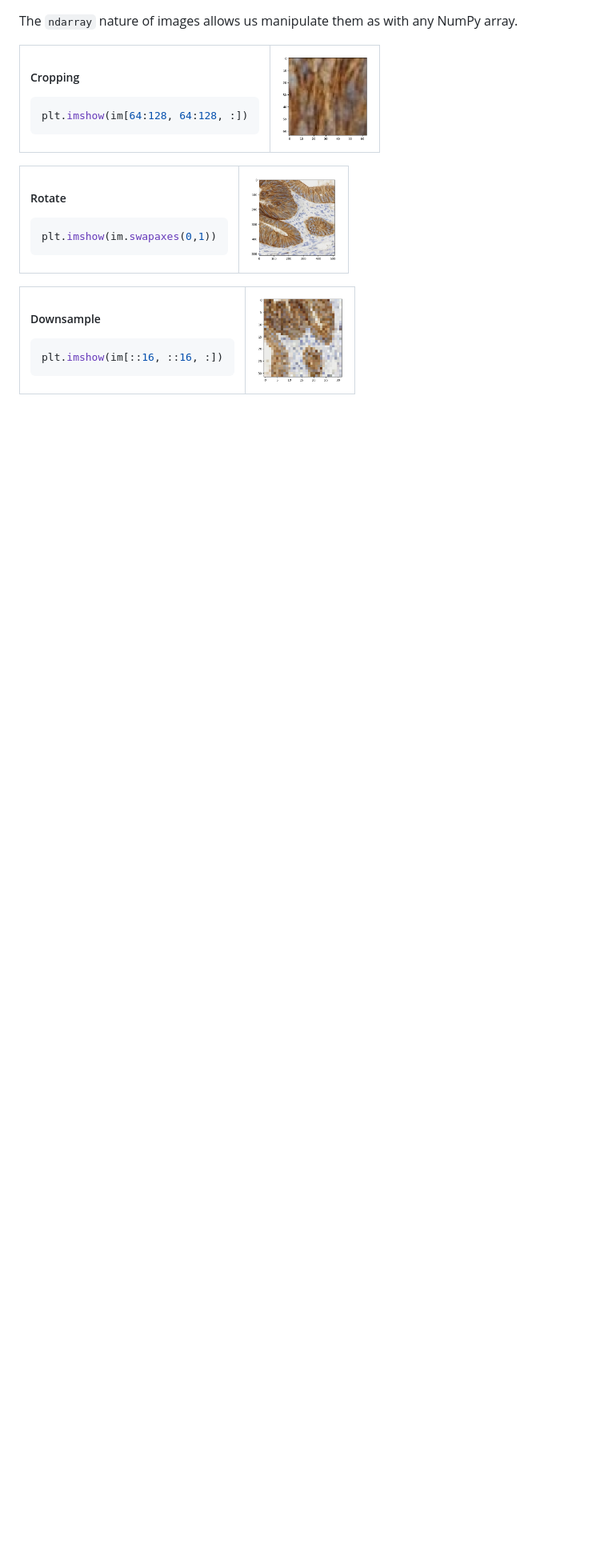
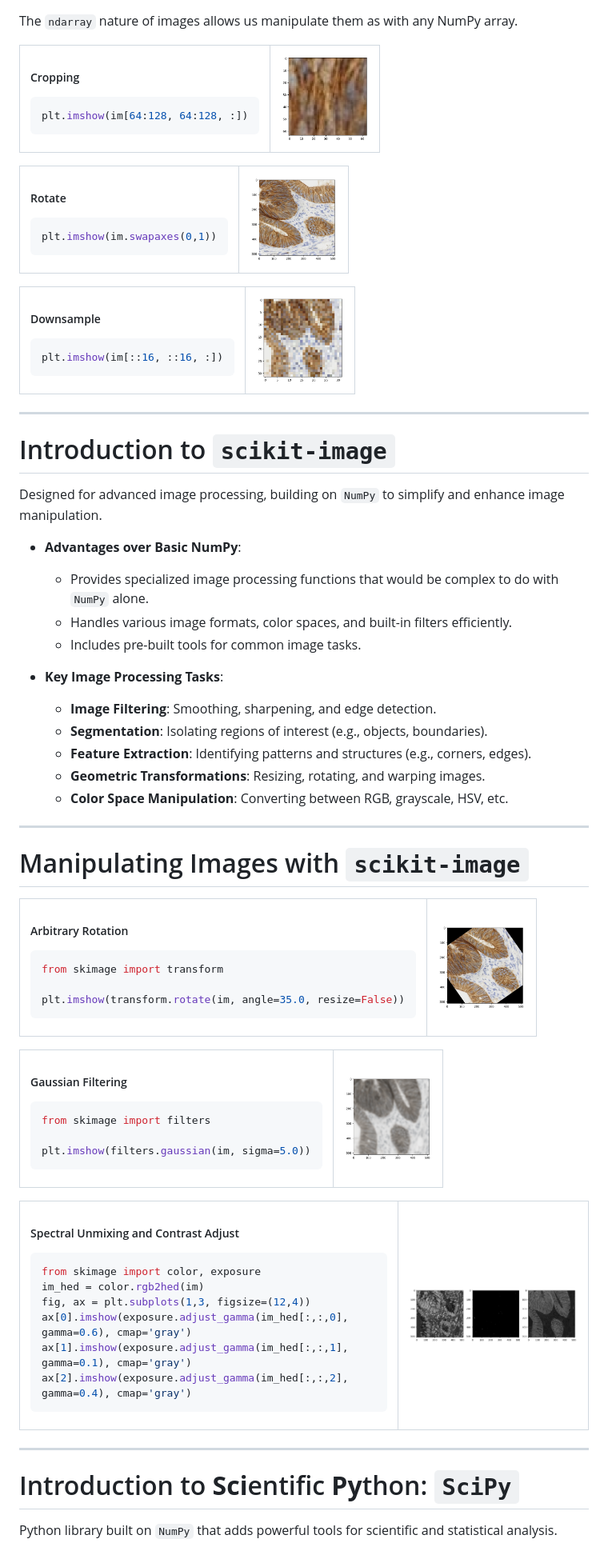
Before and after one commit to TheDeanLab/Intro-to-Python, a Markdown page: slides/pages/scientific-computing.md, the part around the change printed below. Shown: that part at 80% size. Rendered like a GitHub page; pictures changed too: slides/images/ihc_ski_blur.png (added), slides/images/ihc_ski_hed.png (added), slides/images/ihc_ski_rot.png (added); blank space fills up the shorter version.

````diff
--- a/slides/pages/scientific-computing.md
+++ b/slides/pages/scientific-computing.md
@@ -352,3 +354,92 @@ plt.imshow(im[::16, ::16, :])
 
 </td>
 </tr></tbody></table>
+
+---
+
+# Introduction to `scikit-image`
+
+Designed for advanced image processing, building on `NumPy` to simplify and enhance image manipulation.
+
+- **Advantages over Basic NumPy**:
+   - Provides specialized image processing functions that would be complex to do with `NumPy` alone.
+   - Handles various image formats, color spaces, and built-in filters efficiently.
+   - Includes pre-built tools for common image tasks.
+
+- **Key Image Processing Tasks**:
+   - **Image Filtering**: Smoothing, sharpening, and edge detection.
+   - **Segmentation**: Isolating regions of interest (e.g., objects, boundaries).
+   - **Feature Extraction**: Identifying patterns and structures (e.g., corners, edges).
+   - **Geometric Transformations**: Resizing, rotating, and warping images.
+   - **Color Space Manipulation**: Converting between RGB, grayscale, HSV, etc.
+
+---
+
+# Manipulating Images with `scikit-image`
+
+<table><tbody><tr>
+<td>
+
+##### Arbitrary Rotation
+
+```python
+from skimage import transform
+
+plt.imshow(transform.rotate(im, angle=35.0, resize=False))
+```
+
+</td>
+<td>
+
+<img src="../images/ihc_ski_rot.png" width=110>
+
+</td>
+</tr></tbody></table>
+
+<table><tbody><tr>
+<td>
+
+##### Gaussian Filtering
+
+```python
+from skimage import filters
+
+plt.imshow(filters.gaussian(im, sigma=5.0))
+```
+
+</td>
+<td>
+
+<img src="../images/ihc_ski_blur.png" width=110>
+
+</td>
+</tr></tbody></table>
+
+<table><tbody><tr>
+<td>
+
+##### Spectral Unmixing and Contrast Adjust
+
+```python
+from skimage import color, exposure
+im_hed = color.rgb2hed(im)
+fig, ax = plt.subplots(1,3, figsize=(12,4))
+ax[0].imshow(exposure.adjust_gamma(im_hed[:,:,0], gamma=0.6), cmap='gray')
+ax[1].imshow(exposure.adjust_gamma(im_hed[:,:,1], gamma=0.1), cmap='gray')
+ax[2].imshow(exposure.adjust_gamma(im_hed[:,:,2], gamma=0.4), cmap='gray')
+```
+
+</td>
+<td>
+
+<img src="../images/ihc_ski_hed.png" width=300>
+
+</td>
+</tr></tbody></table>
+
+---
+
+# Introduction to <b>Sci</b>entific <b>Py</b>thon: `SciPy`
+
+Python library built on `NumPy` that adds powerful tools for scientific and statistical analysis.
+
````
Also changed, not shown: other parts of slides/pages/scientific-computing.md (+59 -1 lines), 1 other file.
